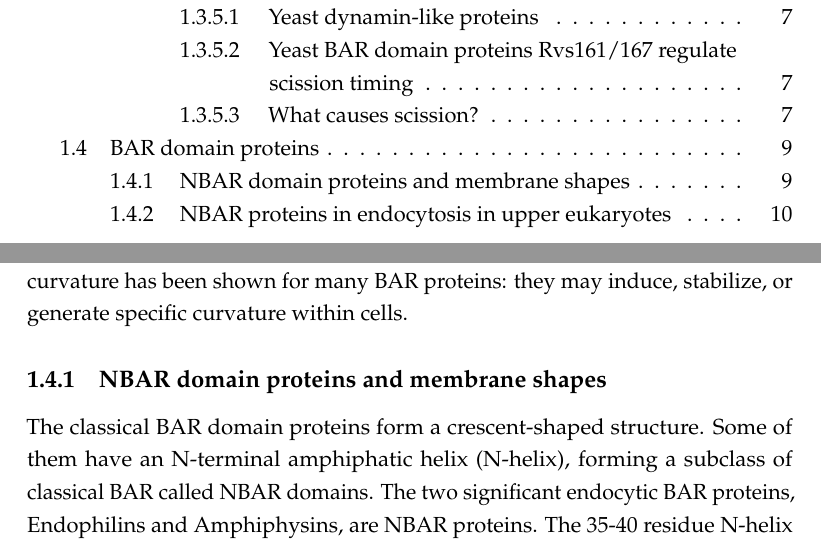
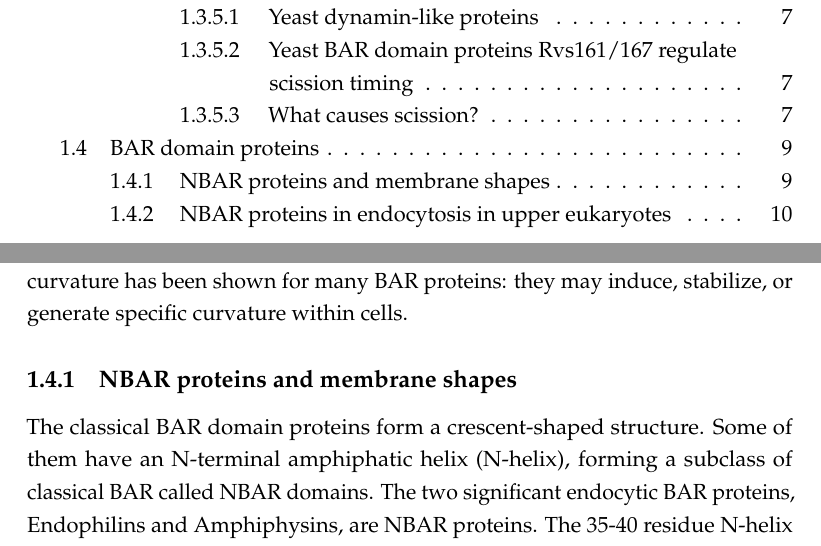
Before and after one commit to deepikaamenon/thesis_2021, a LaTeX thesis (main.tex, which reads Chapters/Intro.tex): two parts of pages 11 and 27 of 33, joined at a grey line, cut so that both start at the same text. Compiled offline with pdfLaTeX.

Commit message:
txs auto checkin

```diff
--- a/Chapters/Intro.tex
+++ b/Chapters/Intro.tex
@@ -107,7 +107,7 @@ Of the mammalian isoforms of the founding members, Bin1 (Amphiphysin II) and Bin
 BAR dimers are able to oligomerize and scaffold large areas of membrane. These scaffolds can tubulate and generate curvature across membrane regions much larger than the dimensions of a BAR dimer ( about 20nm for dAMPH)54,75. BAR scaffolds can also bind membranes in a curvature-dependent manner. Correlation between the membrane shapes that they bind in vivo and their intrinsic curvature has been shown for many BAR proteins: they may induce, stabilize, or generate specific curvature within cells.
 
 
-	\subsection{NBAR domain proteins and membrane shapes}
+	\subsection{NBAR proteins and membrane shapes}
 	The classical BAR domain proteins form a crescent-shaped structure. Some of them have an N-terminal amphiphatic helix (N-helix), forming a subclass of classical BAR called NBAR domains. The two significant endocytic BAR proteins, Endophilins and Amphiphysins, are NBAR proteins. The 35-40 residue N-helix acts as an amphiphatic wedge that is unstructured until it is inserted into the upper leaflet of a membrane bilayer 75. The insertion causes displacement of lipids, resulting in bending of the membrane, suggesting a mechanism of membrane curvature generation and scission by favouring scission both energetically and kinetically 76,77. BAR domains lacking this helix are not able to efficiently tubulate vesicles78. The N-helix also increases efficiency of binding to liposomes54 in a curvature sensitive manner, and confers salt sensitivity78.
 
 	\vspace{5mm}
```
